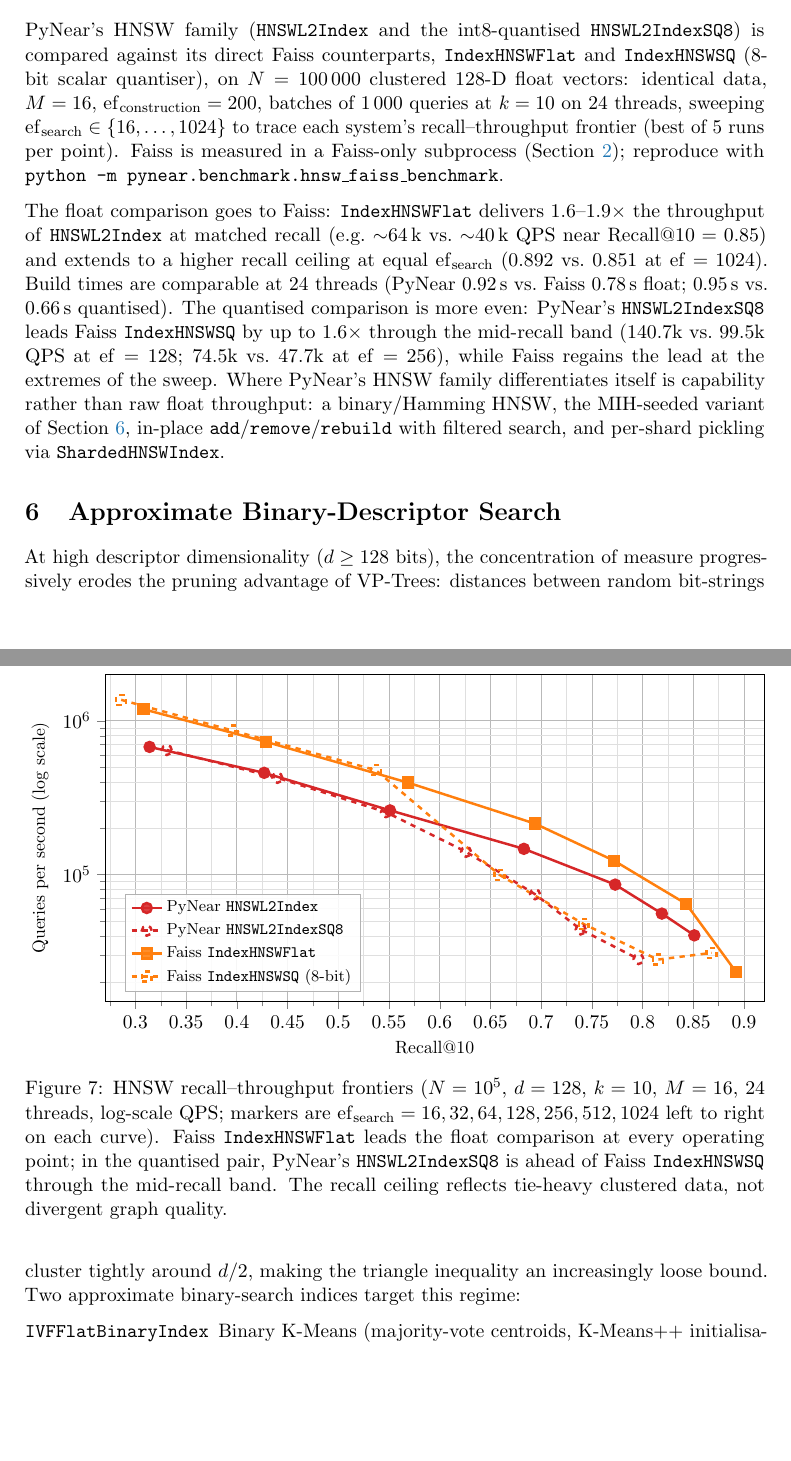
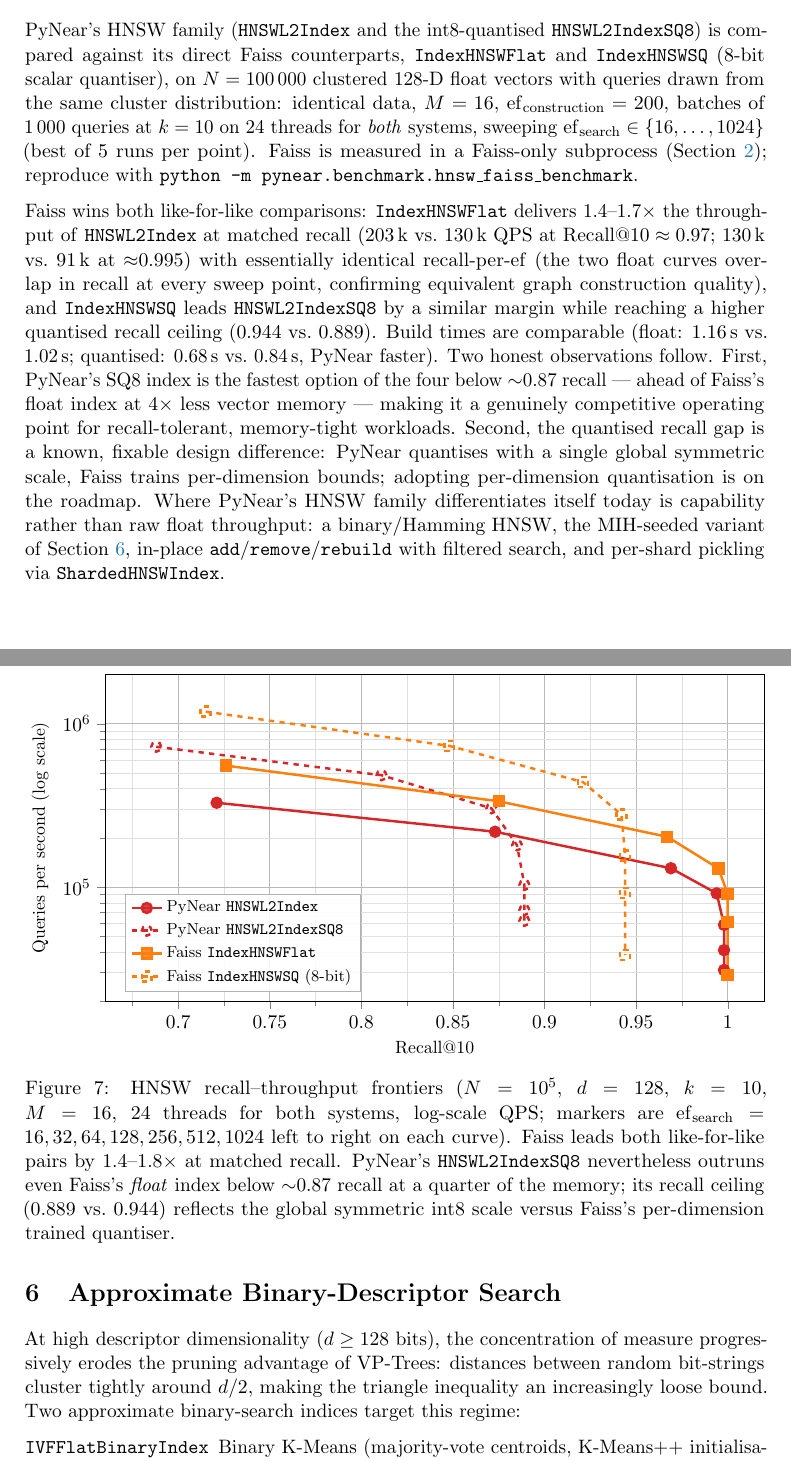
Before and after one commit to pablocael/pynear, a LaTeX paper (docs/benchmarks.tex): two parts of pages 10 and 11 of 18, joined at a grey line, cut so that both start at the same text, the shorter picture padded with empty space. Compiled offline with pdfLaTeX.

Commit message:
docs: correct HNSW-vs-Faiss numbers — fixed benchmark bugs, fair verdict
Two defects in the first published HNSW comparison:
1. Queries were drawn from freshly generated cluster centers rather than
   the database's clusters, landing in empty space and capping recall
   artificially (0.85/0.89 ceilings). With in-distribution queries both
   systems' float recall curves are identical per ef (pynear 0.998,
   faiss 1.000 ceilings).
2. The Faiss IndexHNSWSQ sweep ran during heavy background load and was
   non-monotonic noise; the "PyNear SQ8 leads mid-band" claim based on it
   was wrong and is retracted.

Clean thread-matched verdict, now in the report, README, and results md:
Faiss leads both like-for-like pairs 1.4-1.8x at matched recall; PyNear's
SQ8 still outruns Faiss's float index below ~0.87 recall at 4x less RAM;
SQ8 recall ceiling gap (0.889 vs 0.944) traced to global-scale vs
per-dimension quantisation (roadmap item). Also replaced the README's
stale 88us-vs-9us HNSW table, which compared single-threaded pynear
against all-cores Faiss.

```diff
--- a/docs/benchmarks.tex
+++ b/docs/benchmarks.tex
@@ -724,13 +724,14 @@
 PyNear's HNSW family (\texttt{HNSWL2Index} and the int8-quantised
 \texttt{HNSWL2IndexSQ8}) is compared against its direct Faiss counterparts,
 \texttt{IndexHNSWFlat} and \texttt{IndexHNSWSQ} (8-bit scalar quantiser), on
-$N = 100\,000$ clustered 128-D float vectors: identical data, $M = 16$,
+$N = 100\,000$ clustered 128-D float vectors with queries drawn from the
+same cluster distribution: identical data, $M = 16$,
 $\mathrm{ef}_{\mathrm{construction}} = 200$, batches of 1\,000 queries at
-$k = 10$ on 24 threads, sweeping
-$\mathrm{ef}_{\mathrm{search}} \in \{16, \dots, 1024\}$ to trace each
-system's recall--throughput frontier (best of 5 runs per point).  Faiss is
-measured in a Faiss-only subprocess (Section~\ref{sec:setup});
-reproduce with \texttt{python -m pynear.benchmark.hnsw\_faiss\_benchmark}.
+$k = 10$ on 24 threads for \emph{both} systems, sweeping
+$\mathrm{ef}_{\mathrm{search}} \in \{16, \dots, 1024\}$ (best of 5 runs per
+point).  Faiss is measured in a Faiss-only subprocess
+(Section~\ref{sec:setup}); reproduce with
+\texttt{python -m pynear.benchmark.hnsw\_faiss\_benchmark}.
 
 \begin{figure}[h]
 \centering
@@ -738,51 +739,57 @@
 \begin{axis}[
   benchstyle,
   ymode=log,
-  xmin=0.27, xmax=0.92,
-  ymin=15000, ymax=2000000,
+  xmin=0.66, xmax=1.02,
+  ymin=20000, ymax=2000000,
   xlabel={Recall@10},
   ylabel={Queries per second (log scale)},
   legend style={at={(0.03,0.03)}, anchor=south west},
   legend cell align=left,
 ]
 \addplot[color=colRed, mark=*]
-  coordinates {(0.314,676194)(0.427,458828)(0.551,261511)(0.683,146987)(0.773,86045)(0.819,55735)(0.851,40248)};
+  coordinates {(0.721,328003)(0.873,218085)(0.969,130347)(0.994,91457)(0.998,58703)(0.998,41107)(0.998,31076)};
 \addlegendentry{PyNear \texttt{HNSWL2Index}}
 \addplot[color=colRed, dashed, mark=o]
-  coordinates {(0.331,645550)(0.440,425707)(0.547,254610)(0.626,140701)(0.694,74488)(0.739,43953)(0.796,28213)};
+  coordinates {(0.688,722626)(0.811,483515)(0.871,303362)(0.885,180001)(0.889,103056)(0.889,72326)(0.889,62117)};
 \addlegendentry{PyNear \texttt{HNSWL2IndexSQ8}}
 \addplot[color=colOrange, mark=square*]
-  coordinates {(0.308,1189162)(0.429,729124)(0.569,395743)(0.694,214315)(0.772,122969)(0.843,64446)(0.892,23327)};
+  coordinates {(0.726,553821)(0.875,335004)(0.967,203156)(0.995,129842)(1.000,90634)(1.000,61006)(1.000,28928)};
 \addlegendentry{Faiss \texttt{IndexHNSWFlat}}
 \addplot[color=colOrange, dashed, mark=square]
-  coordinates {(0.286,1368530)(0.396,863315)(0.537,477410)(0.659,99451)(0.742,47666)(0.815,27989)(0.868,30965)};
+  coordinates {(0.715,1184604)(0.848,731426)(0.921,438913)(0.942,277383)(0.944,155581)(0.944,92057)(0.944,38463)};
 \addlegendentry{Faiss \texttt{IndexHNSWSQ} (8-bit)}
 \end{axis}
 \end{tikzpicture}
 \caption{HNSW recall--throughput frontiers ($N = 10^5$, $d = 128$,
-  $k = 10$, $M = 16$, 24 threads, log-scale QPS; markers are
-  $\mathrm{ef}_{\mathrm{search}} = 16, 32, 64, 128, 256, 512, 1024$ left
-  to right on each curve).  Faiss \texttt{IndexHNSWFlat} leads the float
-  comparison at every operating point; in the quantised pair, PyNear's
-  \texttt{HNSWL2IndexSQ8} is ahead of Faiss \texttt{IndexHNSWSQ} through
-  the mid-recall band.  The recall ceiling reflects tie-heavy clustered
-  data, not divergent graph quality.}
+  $k = 10$, $M = 16$, 24 threads for both systems, log-scale QPS; markers
+  are $\mathrm{ef}_{\mathrm{search}} = 16, 32, 64, 128, 256, 512, 1024$
+  left to right on each curve).  Faiss leads both like-for-like pairs by
+  $1.4$--$1.8\times$ at matched recall.  PyNear's
+  \texttt{HNSWL2IndexSQ8} nevertheless outruns even Faiss's \emph{float}
+  index below ${\sim}0.87$ recall at a quarter of the memory; its recall
+  ceiling (0.889 vs.\ 0.944) reflects the global symmetric int8 scale
+  versus Faiss's per-dimension trained quantiser.}
 \label{fig:hnsw-pareto}
 \end{figure}
 
-The float comparison goes to Faiss: \texttt{IndexHNSWFlat} delivers
-$1.6$--$1.9\times$ the throughput of \texttt{HNSWL2Index} at matched
-recall (e.g.\ ${\sim}64\,\mathrm{k}$ vs.\ ${\sim}40\,\mathrm{k}$ QPS near
-$\mathrm{Recall}@10 = 0.85$) and extends to a higher recall ceiling at
-equal $\mathrm{ef}_{\mathrm{search}}$ (0.892 vs.\ 0.851 at
-$\mathrm{ef} = 1024$).  Build times are comparable at 24 threads
-(PyNear 0.92\,s vs.\ Faiss 0.78\,s float; 0.95\,s vs.\ 0.66\,s
-quantised).  The quantised comparison is more even: PyNear's
-\texttt{HNSWL2IndexSQ8} leads Faiss \texttt{IndexHNSWSQ} by up to
-$1.6\times$ through the mid-recall band ($140.7$k vs.\ $99.5$k QPS at
-$\mathrm{ef} = 128$; $74.5$k vs.\ $47.7$k at $\mathrm{ef} = 256$), while
-Faiss regains the lead at the extremes of the sweep.  Where PyNear's HNSW
-family differentiates itself is capability rather than raw float
+Faiss wins both like-for-like comparisons: \texttt{IndexHNSWFlat}
+delivers $1.4$--$1.7\times$ the throughput of \texttt{HNSWL2Index} at
+matched recall (203\,k vs.\ 130\,k QPS at $\mathrm{Recall}@10 \approx
+0.97$; 130\,k vs.\ 91\,k at ${\approx}0.995$) with essentially identical
+recall-per-$\mathrm{ef}$ (the two float curves overlap in recall at every
+sweep point, confirming equivalent graph construction quality), and
+\texttt{IndexHNSWSQ} leads \texttt{HNSWL2IndexSQ8} by a similar margin
+while reaching a higher quantised recall ceiling (0.944 vs.\ 0.889).
+Build times are comparable (float: 1.16\,s vs.\ 1.02\,s; quantised:
+0.68\,s vs.\ 0.84\,s, PyNear faster).  Two honest observations follow.
+First, PyNear's SQ8 index is the fastest option of the four below
+${\sim}0.87$ recall — ahead of Faiss's float index at $4\times$ less
+vector memory — making it a genuinely competitive operating point for
+recall-tolerant, memory-tight workloads.  Second, the quantised recall
+gap is a known, fixable design difference: PyNear quantises with a single
+global symmetric scale, Faiss trains per-dimension bounds; adopting
+per-dimension quantisation is on the roadmap.  Where PyNear's HNSW family
+differentiates itself today is capability rather than raw float
 throughput: a binary/Hamming HNSW, the MIH-seeded variant of
 Section~\ref{sec:approx-binary}, in-place \texttt{add}/\texttt{remove}/%
 \texttt{rebuild} with filtered search, and per-shard pickling via
```
Also changed, not shown: results/hnsw_faiss_comparison.md (+4 -4 lines), README.md, docs/benchmarks.pdf, 1 other file.
